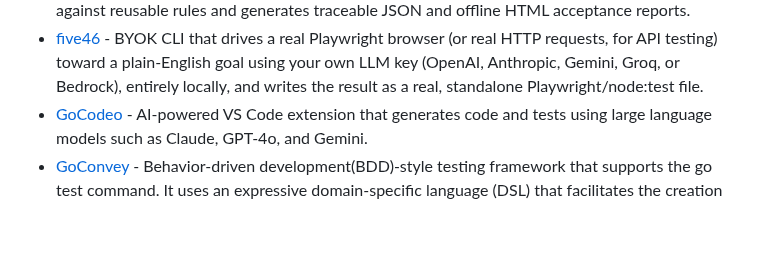
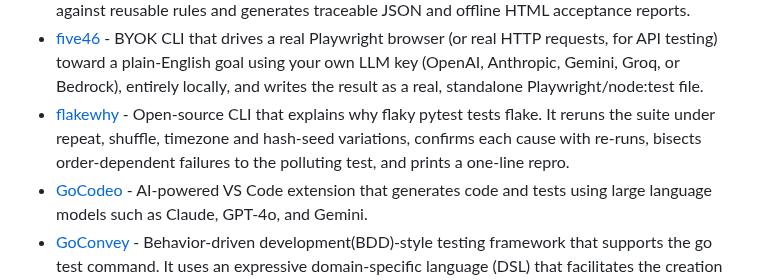
Before and after one commit to ZoranPandovski/awesome-testing-tools, a Markdown page: readme.md, the part around the change. Rendered like a GitHub page; blank space fills up the shorter version.

Commit message:
Add flakewhy to Automated Testing Tools

```diff
--- a/readme.md
+++ b/readme.md
@@ -35,6 +35,7 @@
 - [Cypress](https://www.cypress.io/) - JavaScript End-to-End testing framework. It allows you to run e2e tests effortlessly (no need to do a Java/Selenium setup in order to use it) with features such as debugging with Chrome DevTools and screenshots for tests run headlessly. The documentation is good and comes with many examples.
 - [Delivery Acceptance Workbench](https://stomeonst.github.io/delivery-acceptance-workbench/) - Local, read-only QA utility that validates delivery folders against reusable rules and generates traceable JSON and offline HTML acceptance reports.
 - [five46](https://github.com/sekharsdet/five46) - BYOK CLI that drives a real Playwright browser (or real HTTP requests, for API testing) toward a plain-English goal using your own LLM key (OpenAI, Anthropic, Gemini, Groq, or Bedrock), entirely locally, and writes the result as a real, standalone Playwright/node:test file.
+- [flakewhy](https://github.com/hamarshehmhmd/flakewhy) - Open-source CLI that explains why flaky pytest tests flake. It reruns the suite under repeat, shuffle, timezone and hash-seed variations, confirms each cause with re-runs, bisects order-dependent failures to the polluting test, and prints a one-line repro.
 - [GoCodeo](https://www.gocodeo.com) - AI-powered VS Code extension that generates code and tests using large language models such as Claude, GPT-4o, and Gemini.
 - [GoConvey](https://github.com/smartystreets/goconvey) - Behavior-driven development(BDD)-style testing framework that supports the go test command. It uses an expressive domain-specific language (DSL) that facilitates the creation of self-documenting, highly readable tests.
 - [Guara](https://guara.readthedocs.io/en/latest/) - Guará is a Python framework designed to simplify UI test automation. Inspired by design patterns like Page Objects, App Actions, and Screenplay, Guará focuses on Page Transactions—encapsulating user interactions (transactions) on web pages, such as Login, Logout, or Form Submissions. It’s not just a tool; it’s a programming pattern that can be adapted to any web driver.
```
